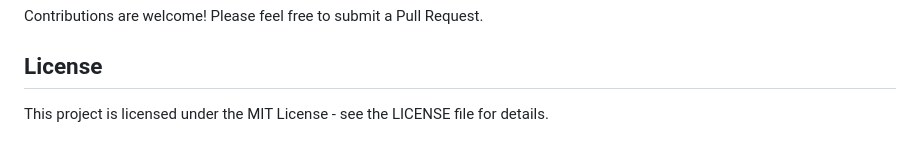
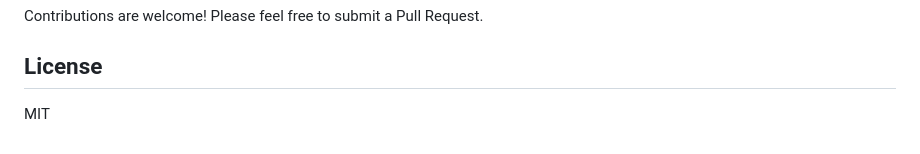
Before and after one commit to kiplangatkorir/cyberthreatml, a Markdown page: README.md, the part around the change. GitHub-like rendering.

```diff
--- a/README.md
+++ b/README.md
@@ -270,4 +270,4 @@ Contributions are welcome! Please feel free to submit a Pull Request.
 
 ## License
 
-This project is licensed under the MIT License - see the LICENSE file for details.
+MIT
```
